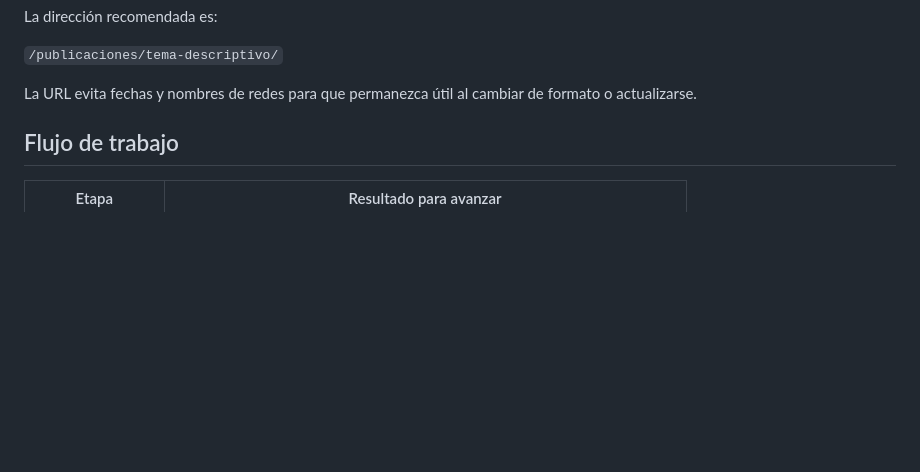
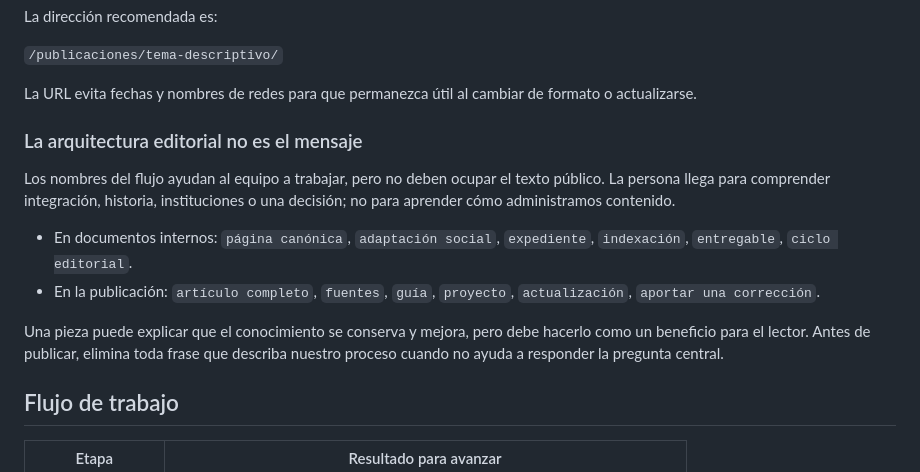
Before and after one commit to republicasunidas/republicas-unidas, a Markdown page: EDITORIAL.md, the part around the change. Drawn GitHub-style; blank space fills up the shorter version.

Commit message:
Separar lenguaje público del flujo editorial

```diff
--- a/EDITORIAL.md
+++ b/EDITORIAL.md
@@ -52,6 +52,15 @@ La dirección recomendada es:
 `/publicaciones/tema-descriptivo/`
 
 La URL evita fechas y nombres de redes para que permanezca útil al cambiar de formato o actualizarse.
+
+### La arquitectura editorial no es el mensaje
+
+Los nombres del flujo ayudan al equipo a trabajar, pero no deben ocupar el texto público. La persona llega para comprender integración, historia, instituciones o una decisión; no para aprender cómo administramos contenido.
+
+- En documentos internos: `página canónica`, `adaptación social`, `expediente`, `indexación`, `entregable`, `ciclo editorial`.
+- En la publicación: `artículo completo`, `fuentes`, `guía`, `proyecto`, `actualización`, `aportar una corrección`.
+
+Una pieza puede explicar que el conocimiento se conserva y mejora, pero debe hacerlo como un beneficio para el lector. Antes de publicar, elimina toda frase que describa nuestro proceso cuando no ayuda a responder la pregunta central.
 
 ## Flujo de trabajo
 
```
Also changed, not shown: BRAND.md (+2 -0 lines), identidad/contexto-marca.md (+2 -0 lines).
